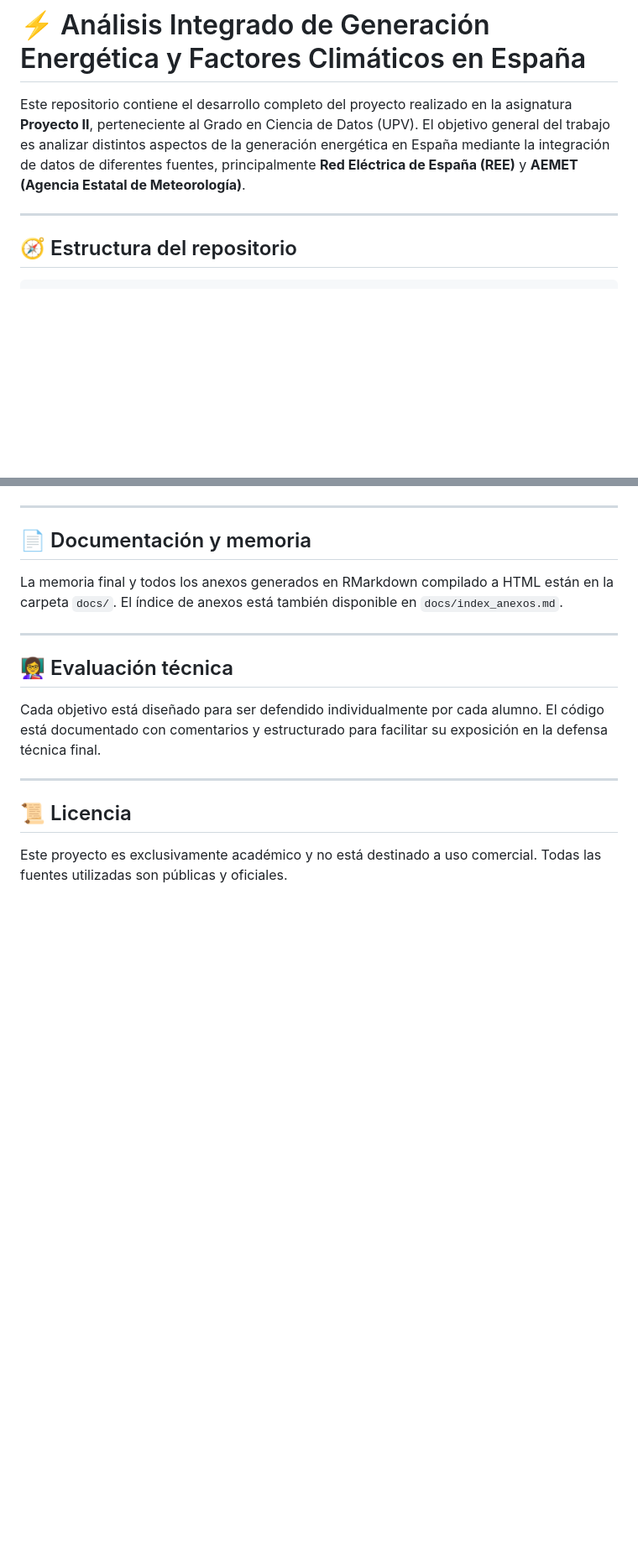
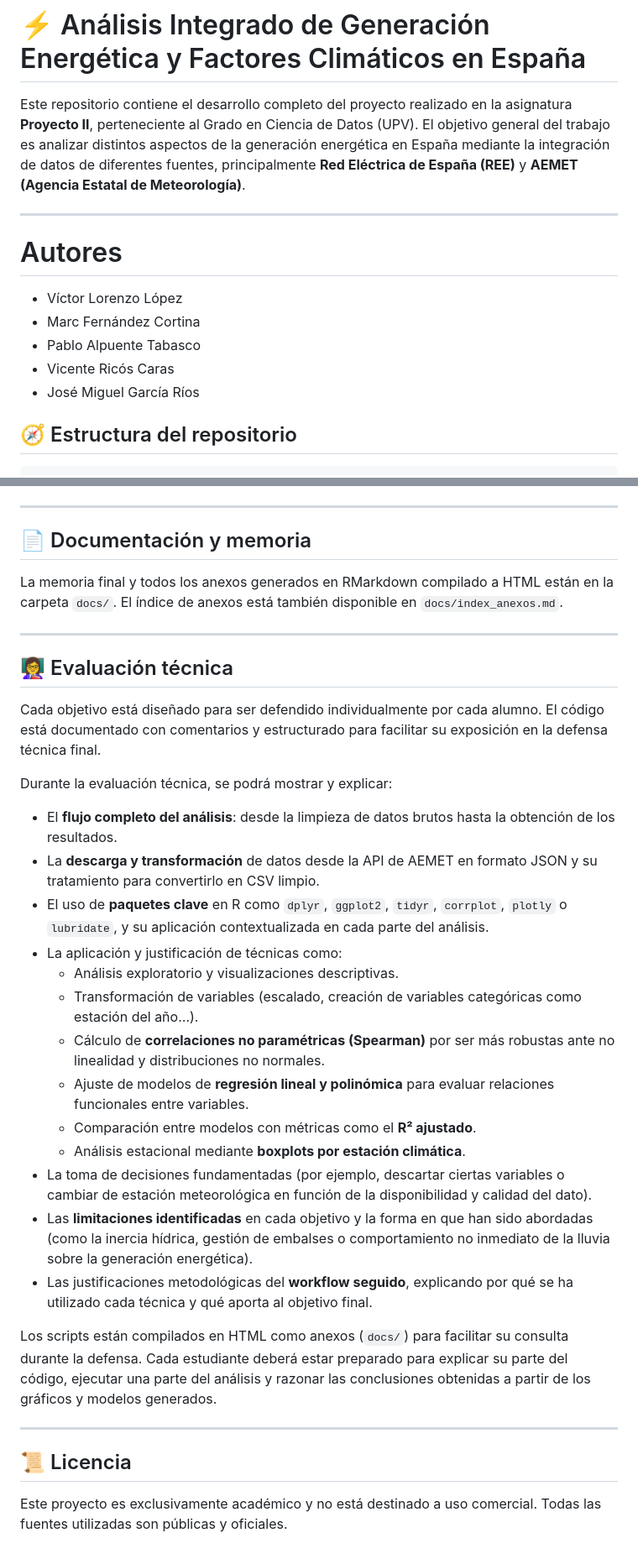
Before and after one commit to VICENTE102/PROYECTO-II, a Markdown page: README.md, 2 parts joined by grey strips. Shown: that part at 84% size. Drawn GitHub-style; blank space fills up the shorter version.

```diff
--- a/README.md
+++ b/README.md
@@ -3,6 +3,14 @@
 Este repositorio contiene el desarrollo completo del proyecto realizado en la asignatura **Proyecto II**, perteneciente al Grado en Ciencia de Datos (UPV). El objetivo general del trabajo es analizar distintos aspectos de la generación energética en España mediante la integración de datos de diferentes fuentes, principalmente **Red Eléctrica de España (REE)** y **AEMET (Agencia Estatal de Meteorología)**.
 
 ---
+
+# Autores
+
+- Víctor Lorenzo López
+- Marc Fernández Cortina
+- Pablo Alpuente Tabasco
+- Vicente Ricós Caras
+- José Miguel García Ríos
 
 ## 🧭 Estructura del repositorio
 
@@ -87,6 +95,25 @@ La memoria final y todos los anexos generados en RMarkdown compilado a HTML est
 
 Cada objetivo está diseñado para ser defendido individualmente por cada alumno. El código está documentado con comentarios y estructurado para facilitar su exposición en la defensa técnica final.
 
+Durante la evaluación técnica, se podrá mostrar y explicar:
+
+- El **flujo completo del análisis**: desde la limpieza de datos brutos hasta la obtención de los resultados.
+- La **descarga y transformación** de datos desde la API de AEMET en formato JSON y su tratamiento para convertirlo en CSV limpio.
+- El uso de **paquetes clave** en R como `dplyr`, `ggplot2`, `tidyr`, `corrplot`, `plotly` o `lubridate`, y su aplicación contextualizada en cada parte del análisis.
+- La aplicación y justificación de técnicas como:
+  - Análisis exploratorio y visualizaciones descriptivas.
+  - Transformación de variables (escalado, creación de variables categóricas como estación del año…).
+  - Cálculo de **correlaciones no paramétricas (Spearman)** por ser más robustas ante no linealidad y distribuciones no normales.
+  - Ajuste de modelos de **regresión lineal y polinómica** para evaluar relaciones funcionales entre variables.
+  - Comparación entre modelos con métricas como el **R² ajustado**.
+  - Análisis estacional mediante **boxplots por estación climática**.
+- La toma de decisiones fundamentadas (por ejemplo, descartar ciertas variables o cambiar de estación meteorológica en función de la disponibilidad y calidad del dato).
+- Las **limitaciones identificadas** en cada objetivo y la forma en que han sido abordadas (como la inercia hídrica, gestión de embalses o comportamiento no inmediato de la lluvia sobre la generación energética).
+- Las justificaciones metodológicas del **workflow seguido**, explicando por qué se ha utilizado cada técnica y qué aporta al objetivo final.
+
+Los scripts están compilados en HTML como anexos (`docs/`) para facilitar su consulta durante la defensa. Cada estudiante deberá estar preparado para explicar su parte del código, ejecutar una parte del análisis y razonar las conclusiones obtenidas a partir de los gráficos y modelos generados.
+
+
 ---
 
 ## 📜 Licencia
```
